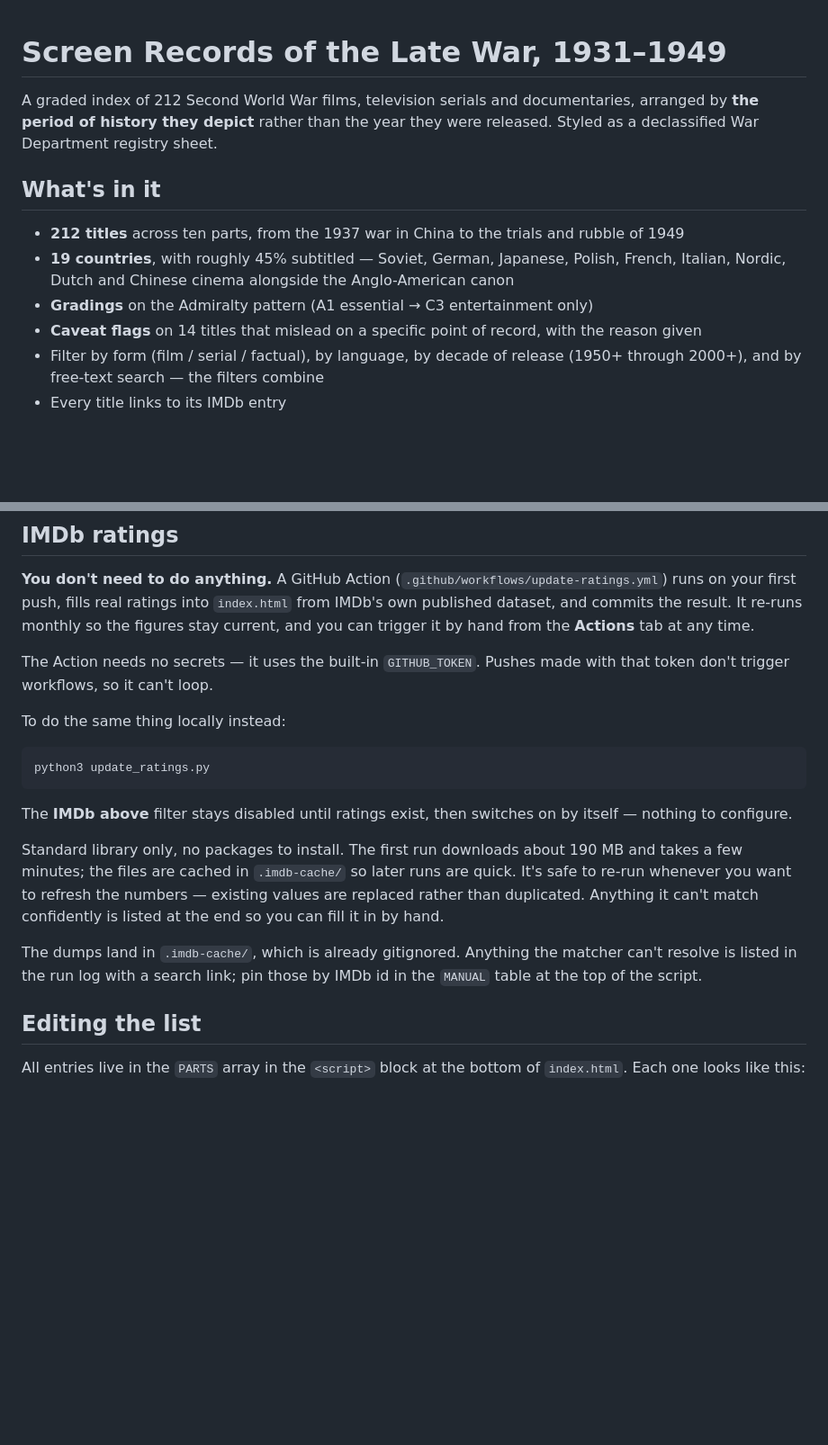
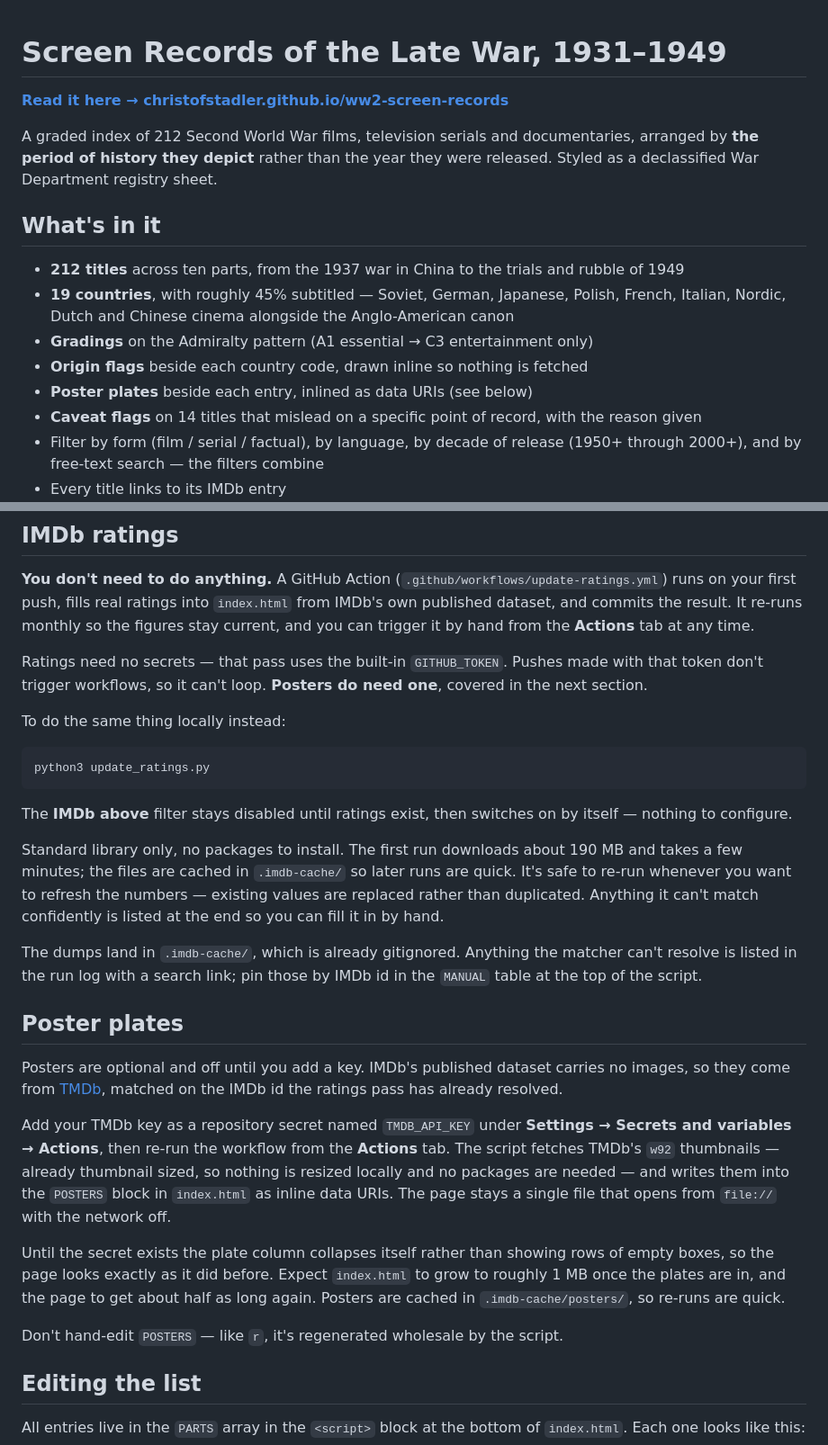
Before and after one commit to ChristofStadler/ww2-screen-records, a Markdown page: README.md, 2 parts joined by grey strips. Shown at 90% size. Rendered like a GitHub page; blank space fills up the shorter version.

```diff
--- a/README.md
+++ b/README.md
@@ -1,4 +1,6 @@
 # Screen Records of the Late War, 1931–1949
+
+**[Read it here → christofstadler.github.io/ww2-screen-records](https://christofstadler.github.io/ww2-screen-records/)**
 
 A graded index of 212 Second World War films, television serials and documentaries,
 arranged by **the period of history they depict** rather than the year they were released.
@@ -10,6 +12,8 @@ Styled as a declassified War Department registry sheet.
 - **19 countries**, with roughly 45% subtitled — Soviet, German, Japanese, Polish,
   French, Italian, Nordic, Dutch and Chinese cinema alongside the Anglo-American canon
 - **Gradings** on the Admiralty pattern (A1 essential → C3 entertainment only)
+- **Origin flags** beside each country code, drawn inline so nothing is fetched
+- **Poster plates** beside each entry, inlined as data URIs (see below)
 - **Caveat flags** on 14 titles that mislead on a specific point of record, with the reason given
 - Filter by form (film / serial / factual), by language, by decade of release
   (1950+ through 2000+), and by free-text search — the filters combine
@@ -37,8 +42,9 @@ ratings into `index.html` from IMDb's own published dataset, and commits the
 result. It re-runs monthly so the figures stay current, and you can trigger it
 by hand from the **Actions** tab at any time.
 
-The Action needs no secrets — it uses the built-in `GITHUB_TOKEN`. Pushes made
-with that token don't trigger workflows, so it can't loop.
+Ratings need no secrets — that pass uses the built-in `GITHUB_TOKEN`. Pushes made
+with that token don't trigger workflows, so it can't loop. **Posters do need one**,
+covered in the next section.
 
 To do the same thing locally instead:
 
@@ -58,6 +64,26 @@ confidently is listed at the end so you can fill it in by hand.
 The dumps land in `.imdb-cache/`, which is already gitignored. Anything the
 matcher can't resolve is listed in the run log with a search link; pin those by
 IMDb id in the `MANUAL` table at the top of the script.
+
+## Poster plates
+
+Posters are optional and off until you add a key. IMDb's published dataset carries
+no images, so they come from [TMDb](https://developer.themoviedb.org/docs/getting-started),
+matched on the IMDb id the ratings pass has already resolved.
+
+Add your TMDb key as a repository secret named `TMDB_API_KEY` under
+**Settings → Secrets and variables → Actions**, then re-run the workflow from the
+**Actions** tab. The script fetches TMDb's `w92` thumbnails — already thumbnail
+sized, so nothing is resized locally and no packages are needed — and writes them
+into the `POSTERS` block in `index.html` as inline data URIs. The page stays a
+single file that opens from `file://` with the network off.
+
+Until the secret exists the plate column collapses itself rather than showing rows
+of empty boxes, so the page looks exactly as it did before. Expect `index.html` to
+grow to roughly 1 MB once the plates are in, and the page to get about half as long
+again. Posters are cached in `.imdb-cache/posters/`, so re-runs are quick.
+
+Don't hand-edit `POSTERS` — like `r`, it's regenerated wholesale by the script.
 
 ## Editing the list
 
```
Also changed, not shown: other parts of README.md (+3 -2 lines), CLAUDE.md (+11 -2 lines).
